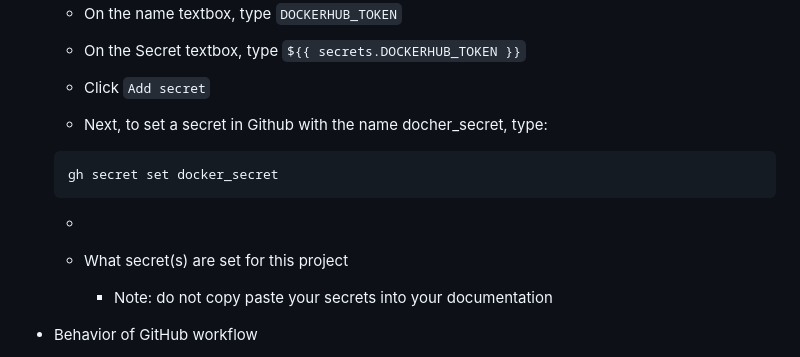
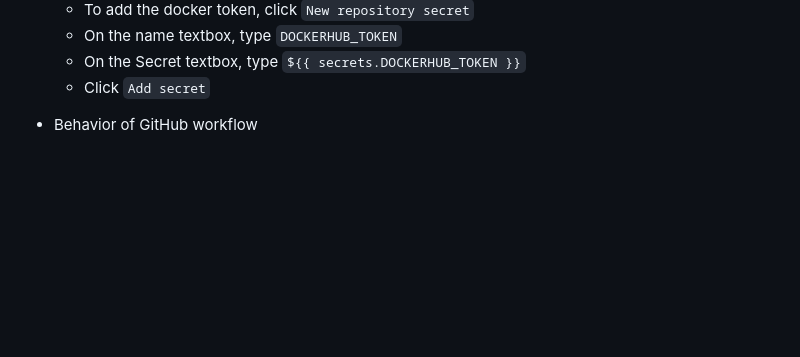
Before and after one commit to WSU-kduncan/3120-cicd-japolinarmejia, a Markdown page: README-CI.md, the part around the change. GitHub-like rendering; blank space fills up the shorter version.

Commit message:
update to yam

````diff
--- a/README-CI.md
+++ b/README-CI.md
@@ -87,23 +87,6 @@ To build an image from the `Dockerfile`:
   - On the Secret textbox, type `${{ secrets.DOCKERHUB_TOKEN }}`
   - Click `Add secret`
 
-
-
-
-
-
-
-
-  - Next, to set a secret in Github with the name docher_secret, type:
-  ```
-  gh secret set docker_secret
-  ```
-
-  -
-
-  - What secret(s) are set for this project
-    - Note: do not copy paste your secrets into your documentation
-
 - Behavior of GitHub workflow
   - what does it do and when
   - what variables in workflow are custom to your project
````
